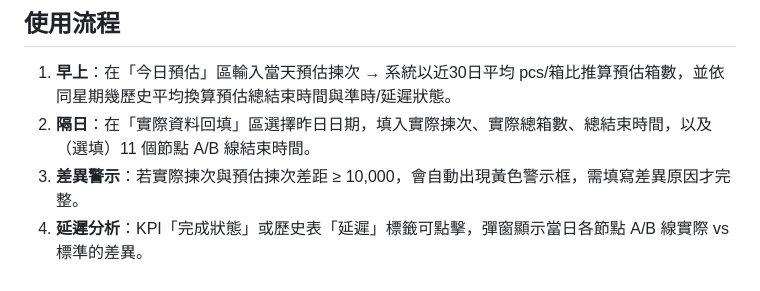
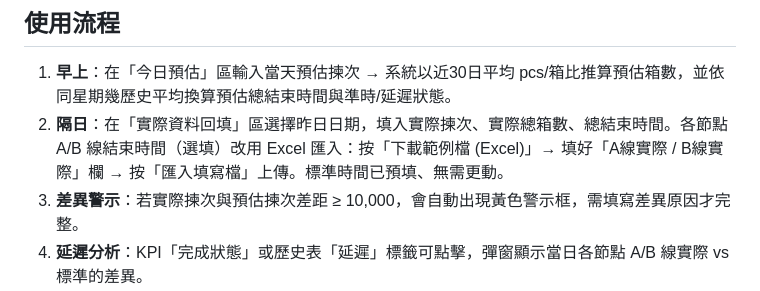
Before and after one commit to Alexchiang-MF/sorting-dashboard, a Markdown page: README.md, the part around the change. GitHub-like rendering.

Commit message:
Update README backfill flow to Excel import
The station-time section now describes the download-template / fill /
upload-Excel flow instead of the removed manual time inputs.

Co-Authored-By: Claude Opus 4.7 <noreply@anthropic.com>

```diff
--- a/README.md
+++ b/README.md
@@ -38,7 +38,7 @@ python extract_seed.py
 ## 使用流程
 
 1. **早上**：在「今日預估」區輸入當天預估揀次 → 系統以近30日平均 pcs/箱比推算預估箱數，並依同星期幾歷史平均換算預估總結束時間與準時/延遲狀態。
-2. **隔日**：在「實際資料回填」區選擇昨日日期，填入實際揀次、實際總箱數、總結束時間，以及（選填）11 個節點 A/B 線結束時間。
+2. **隔日**：在「實際資料回填」區選擇昨日日期，填入實際揀次、實際總箱數、總結束時間。各節點 A/B 線結束時間（選填）改用 Excel 匯入：按「下載範例檔 (Excel)」→ 填好「A線實際 / B線實際」欄 → 按「匯入填寫檔」上傳。標準時間已預填、無需更動。
 3. **差異警示**：若實際揀次與預估揀次差距 ≥ 10,000，會自動出現黃色警示框，需填寫差異原因才完整。
 4. **延遲分析**：KPI「完成狀態」或歷史表「延遲」標籤可點擊，彈窗顯示當日各節點 A/B 線實際 vs 標準的差異。
 
```
